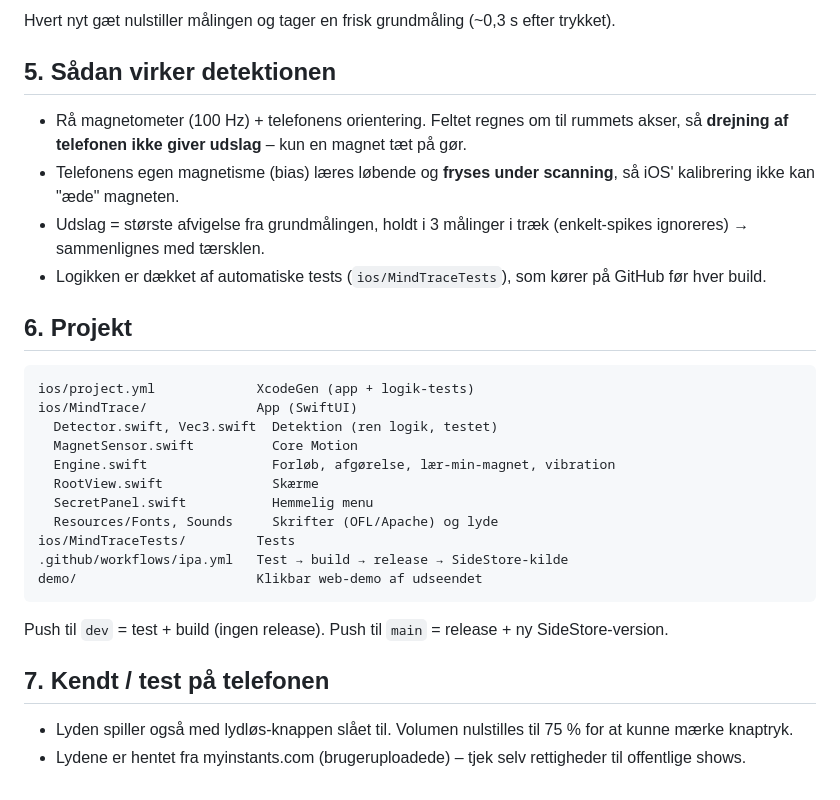
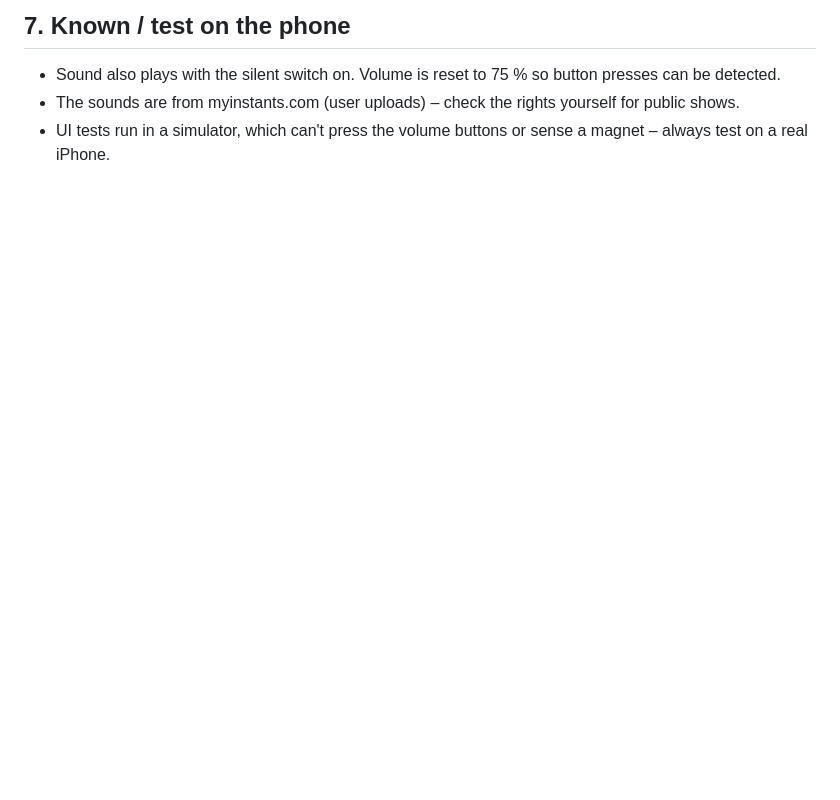
Before and after one commit to Thyxo/Lie-Detector, a Markdown page: README.md, the part around one of its changes. GitHub-like rendering; blank space fills up the shorter version.

````diff
--- a/README.md
+++ b/README.md
@@ -48,27 +84,4 @@ Menuen er sorteret efter, hvad man bruger mest:
-Hvert nyt gæt nulstiller målingen og tager en frisk grundmåling (~0,3 s efter trykket).
-
-## 5. Sådan virker detektionen
-- Rå magnetometer (100 Hz) + telefonens orientering. Feltet regnes om til rummets akser, så **drejning af telefonen ikke giver udslag** – kun en magnet tæt på gør.
-- Telefonens egen magnetisme (bias) læres løbende og **fryses under scanning**, så iOS' kalibrering ikke kan "æde" magneten.
-- Udslag = største afvigelse fra grundmålingen, holdt i 3 målinger i træk (enkelt-spikes ignoreres) → sammenlignes med tærsklen.
-- Logikken er dækket af automatiske tests (`ios/MindTraceTests`), som kører på GitHub før hver build.
-
-## 6. Projekt
-```
-ios/project.yml             XcodeGen (app + logik-tests)
-ios/MindTrace/              App (SwiftUI)
-  Detector.swift, Vec3.swift  Detektion (ren logik, testet)
-  MagnetSensor.swift          Core Motion
-  Engine.swift                Forløb, afgørelse, lær-min-magnet, vibration
-  RootView.swift              Skærme
-  SecretPanel.swift           Hemmelig menu
-  Resources/Fonts, Sounds     Skrifter (OFL/Apache) og lyde
-ios/MindTraceTests/         Tests
-.github/workflows/ipa.yml   Test → build → release → SideStore-kilde
-demo/                       Klikbar web-demo af udseendet
-```
-Push til `dev` = test + build (ingen release). Push til `main` = release + ny SideStore-version.
-
-## 7. Kendt / test på telefonen
-- Lyden spiller også med lydløs-knappen slået til. Volumen nulstilles til 75 % for at kunne mærke knaptryk.
-- Lydene er hentet fra myinstants.com (brugeruploadede) – tjek selv rettigheder til offentlige shows.
+## 7. Known / test on the phone
+- Sound also plays with the silent switch on. Volume is reset to 75 % so button presses can be detected.
+- The sounds are from myinstants.com (user uploads) – check the rights yourself for public shows.
+- UI tests run in a simulator, which can't press the volume buttons or sense a magnet – always test on a real iPhone.
````
Also changed, not shown: other parts of README.md (+75 -39 lines).
